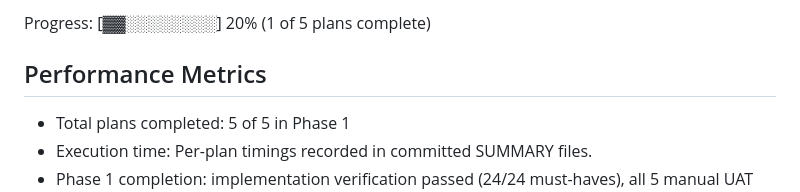
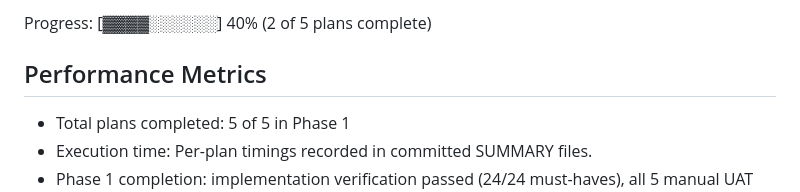
Before and after one commit to knghia2902/RAG, a Markdown page: .planning/STATE.md, the part around one of its changes. GitHub-like rendering.

Commit message:
docs(02-02): complete plan 02-02 metadata and summary

```diff
--- a/.planning/STATE.md
+++ b/.planning/STATE.md
@@ -32,5 +32,5 @@ Last activity: 2026-10-07 -- Plan 02-01 completed
 
-Progress: [▓▓░░░░░░░░] 20% (1 of 5 plans complete)
+Progress: [▓▓▓▓░░░░░░] 40% (2 of 5 plans complete)
 
 ## Performance Metrics
 
```
Also changed, not shown: other parts of .planning/STATE.md (+10 -10 lines), .planning/ROADMAP.md (+1 -1 lines), 1 other file.
